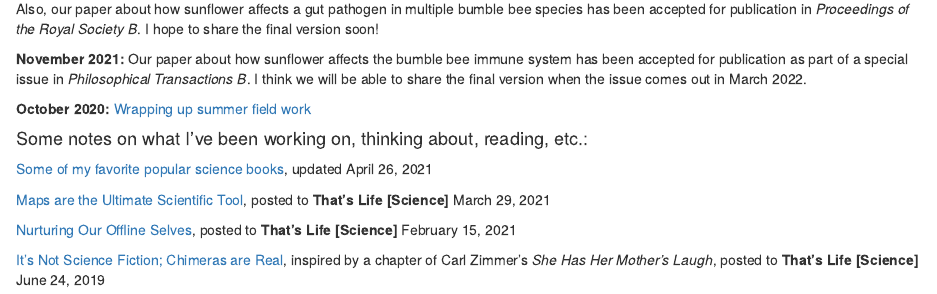
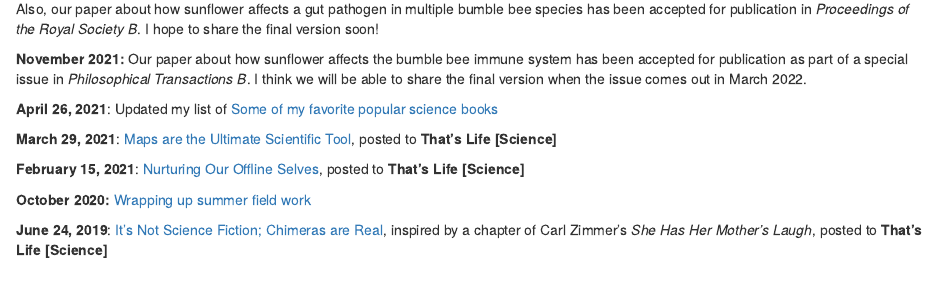
Before and after one commit to aefowler/website, an R Markdown document (blog.Rmd): the page in a window 1100 px wide, from 420 px down. The pictures show the output file blog.html that the author committed with the source, opened offline.

Commit message:
Add files via upload

```diff
--- a/blog.Rmd
+++ b/blog.Rmd
@@ -14,17 +14,14 @@ Also, our paper about how sunflower affects a gut pathogen in multiple bumble be
 
 **November 2021:** Our paper about how sunflower affects the bumble bee immune system has been accepted for publication as part of a special issue in *Philosophical Transactions B*. I think we will be able to share the final version when the issue comes out in March 2022.
 
+**April 26, 2021**: Updated my list of [Some of my favorite popular science books](blog_2.html)
+
+**March 29, 2021**: [Maps are the Ultimate Scientific Tool](http://thatslifesci.com/2021-03-29-maps-are-the-ultimate-scientific-tool-afowler/), posted to **That's Life [Science]**
+
+**February 15, 2021**: [Nurturing Our Offline Selves](http://thatslifesci.com/2021-02-15-Offline-Self-AFowler/),
+posted to **That's Life [Science]**
+
 **October 2020:** [Wrapping up summer field work](blog_1.html)
 
-#### Some notes on what I've been working on, thinking about, reading, etc.:
-
-[Some of my favorite popular science books](blog_2.html),
-updated April 26, 2021
-
-[Maps are the Ultimate Scientific Tool](http://thatslifesci.com/2021-03-29-maps-are-the-ultimate-scientific-tool-afowler/), posted to **That's Life [Science]** March 29, 2021
-
-[Nurturing Our Offline Selves](http://thatslifesci.com/2021-02-15-Offline-Self-AFowler/),
-posted to **That's Life [Science]** February 15, 2021
-
-[It's Not Science Fiction; Chimeras are Real](http://thatslifesci.com/2019-06-24-Chimeras-Are-Real-AFowler/),
-inspired by a chapter of Carl Zimmer's *She Has Her Mother's Laugh*, posted to **That's Life [Science]** June 24, 2019
+**June 24, 2019**: [It's Not Science Fiction; Chimeras are Real](http://thatslifesci.com/2019-06-24-Chimeras-Are-Real-AFowler/),
+inspired by a chapter of Carl Zimmer's *She Has Her Mother's Laugh*, posted to **That's Life [Science]**
```
Also changed, not shown: blog.html.
